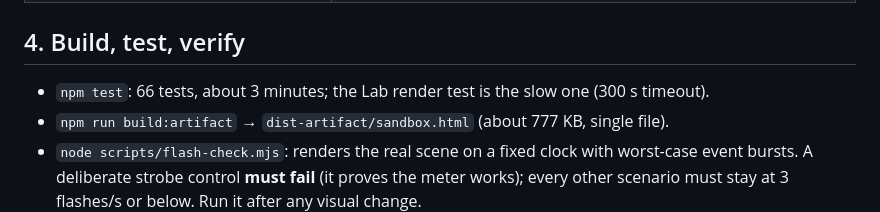
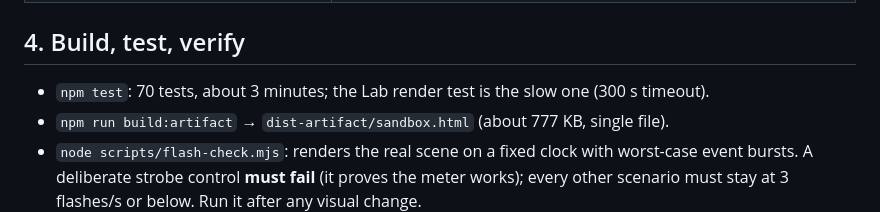
Before and after one commit to FriendOfMankind/Ambience-Sandbox, a Markdown page: docs/HANDOFF.md, the part around the change. Drawn GitHub-style.

Commit message:
Handoff: test count is now 70
Co-Authored-By: Claude Opus 5.5 <noreply@anthropic.com>
Claude-Session: https://claude.ai/code/session_01C5x7bmN8a6B1bDfqXLqxiN

```diff
--- a/docs/HANDOFF.md
+++ b/docs/HANDOFF.md
@@ -54,7 +54,7 @@ Tarn Sandbox is a browser toy: generative ambient music with natural ambience (r
 
 ## 4. Build, test, verify
 
-- `npm test`: 66 tests, about 3 minutes; the Lab render test is the slow one (300 s timeout).
+- `npm test`: 70 tests, about 3 minutes; the Lab render test is the slow one (300 s timeout).
 - `npm run build:artifact` → `dist-artifact/sandbox.html` (about 777 KB, single file).
 - `node scripts/flash-check.mjs`: renders the real scene on a fixed clock with worst-case event bursts. A deliberate strobe control **must fail** (it proves the meter works); every other scenario must stay at 3 flashes/s or below. Run it after any visual change.
 - `node scripts/visual-preview.mjs <outDir> [trip] [w] [h] [ui]`: deterministic stills. Environment variables: `SHOTS=40,90`, `SCALE=0.7`, `THETA=0.8` (jump along the path; 0 = the Tarn, about 0.17 = a chime tree, 0.8 = meadows), `HIDE=shell,cage,core,terrain,lake,sky,rain,haze,trees`, `TAG`.
```
